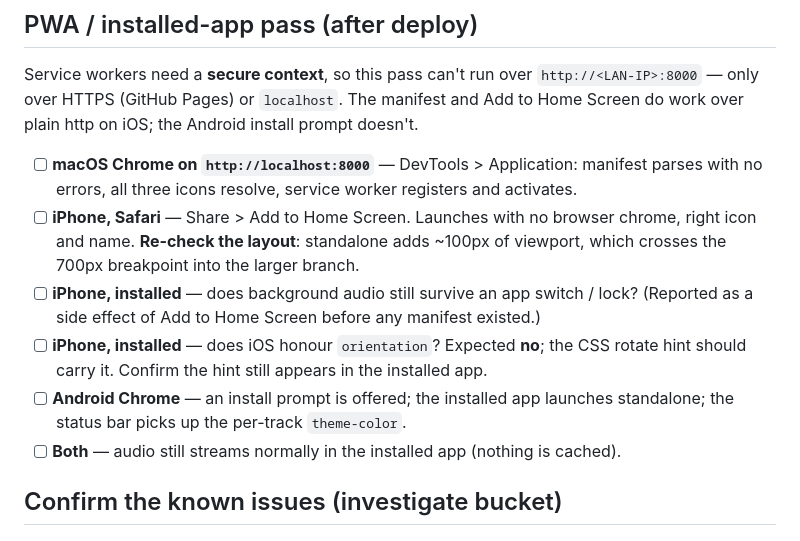
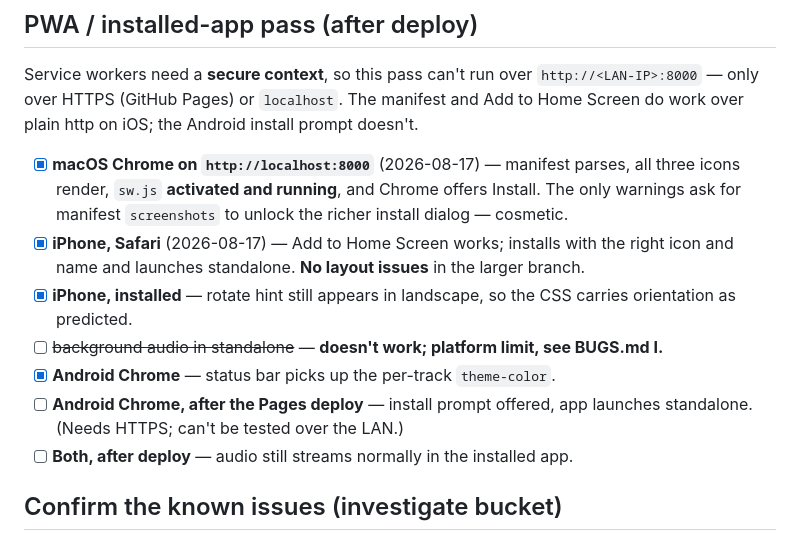
Before and after one commit to gustavsvedung/return-to-repeat, a Markdown page: TESTING.md, the part around the change. Drawn GitHub-style.

```diff
--- a/TESTING.md
+++ b/TESTING.md
@@ -144,18 +144,18 @@ Service workers need a **secure context**, so this pass can't run over
 `http://<LAN-IP>:8000` — only over HTTPS (GitHub Pages) or `localhost`. The manifest and
 Add to Home Screen do work over plain http on iOS; the Android install prompt doesn't.
 
-- [ ] **macOS Chrome on `http://localhost:8000`** — DevTools > Application: manifest parses
-  with no errors, all three icons resolve, service worker registers and activates.
-- [ ] **iPhone, Safari** — Share > Add to Home Screen. Launches with no browser chrome, right
-  icon and name. **Re-check the layout**: standalone adds ~100px of viewport, which crosses
-  the 700px breakpoint into the larger branch.
-- [ ] **iPhone, installed** — does background audio still survive an app switch / lock?
-  (Reported as a side effect of Add to Home Screen before any manifest existed.)
-- [ ] **iPhone, installed** — does iOS honour `orientation`? Expected **no**; the CSS rotate
-  hint should carry it. Confirm the hint still appears in the installed app.
-- [ ] **Android Chrome** — an install prompt is offered; the installed app launches
-  standalone; the status bar picks up the per-track `theme-color`.
-- [ ] **Both** — audio still streams normally in the installed app (nothing is cached).
+- [x] **macOS Chrome on `http://localhost:8000`** (2026-08-17) — manifest parses, all three
+  icons render, `sw.js` **activated and running**, and Chrome offers Install. The only
+  warnings ask for manifest `screenshots` to unlock the richer install dialog — cosmetic.
+- [x] **iPhone, Safari** (2026-08-17) — Add to Home Screen works; installs with the right
+  icon and name and launches standalone. **No layout issues** in the larger branch.
+- [x] **iPhone, installed** — rotate hint still appears in landscape, so the CSS carries
+  orientation as predicted.
+- [ ] ~~background audio in standalone~~ — **doesn't work; platform limit, see BUGS.md I.**
+- [x] **Android Chrome** — status bar picks up the per-track `theme-color`.
+- [ ] **Android Chrome, after the Pages deploy** — install prompt offered, app launches
+  standalone. (Needs HTTPS; can't be tested over the LAN.)
+- [ ] **Both, after deploy** — audio still streams normally in the installed app.
 
 ## Confirm the known issues (investigate bucket)
 - [ ] **Omni 1** — Play, then **lock the iPhone (or switch apps) for ~30–60s**, return: does audio resume, or can you resume it? (Safari iOS). Watch console for AudioContext warnings.
```
Also changed, not shown: BUGS.md (+22 -0 lines).
